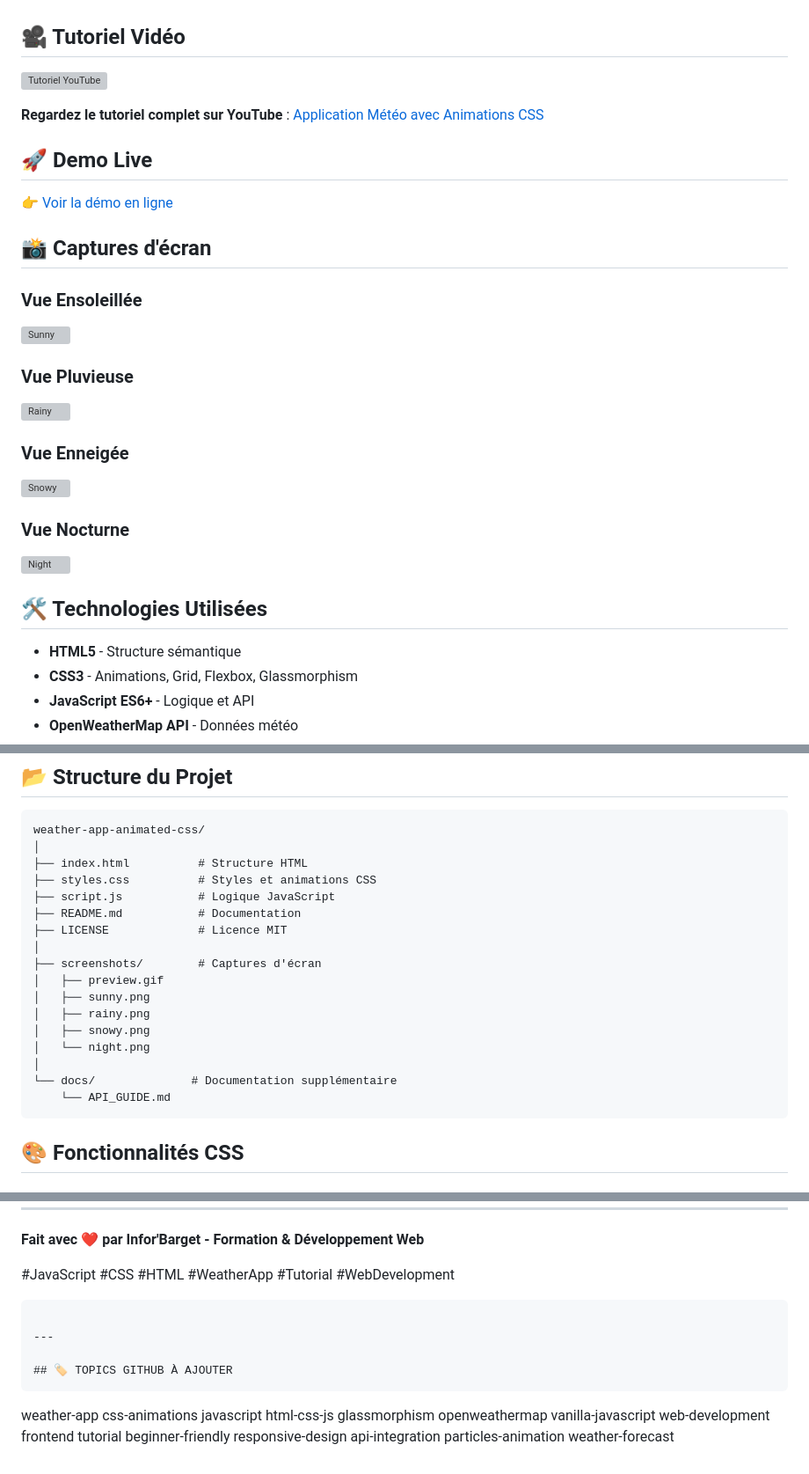
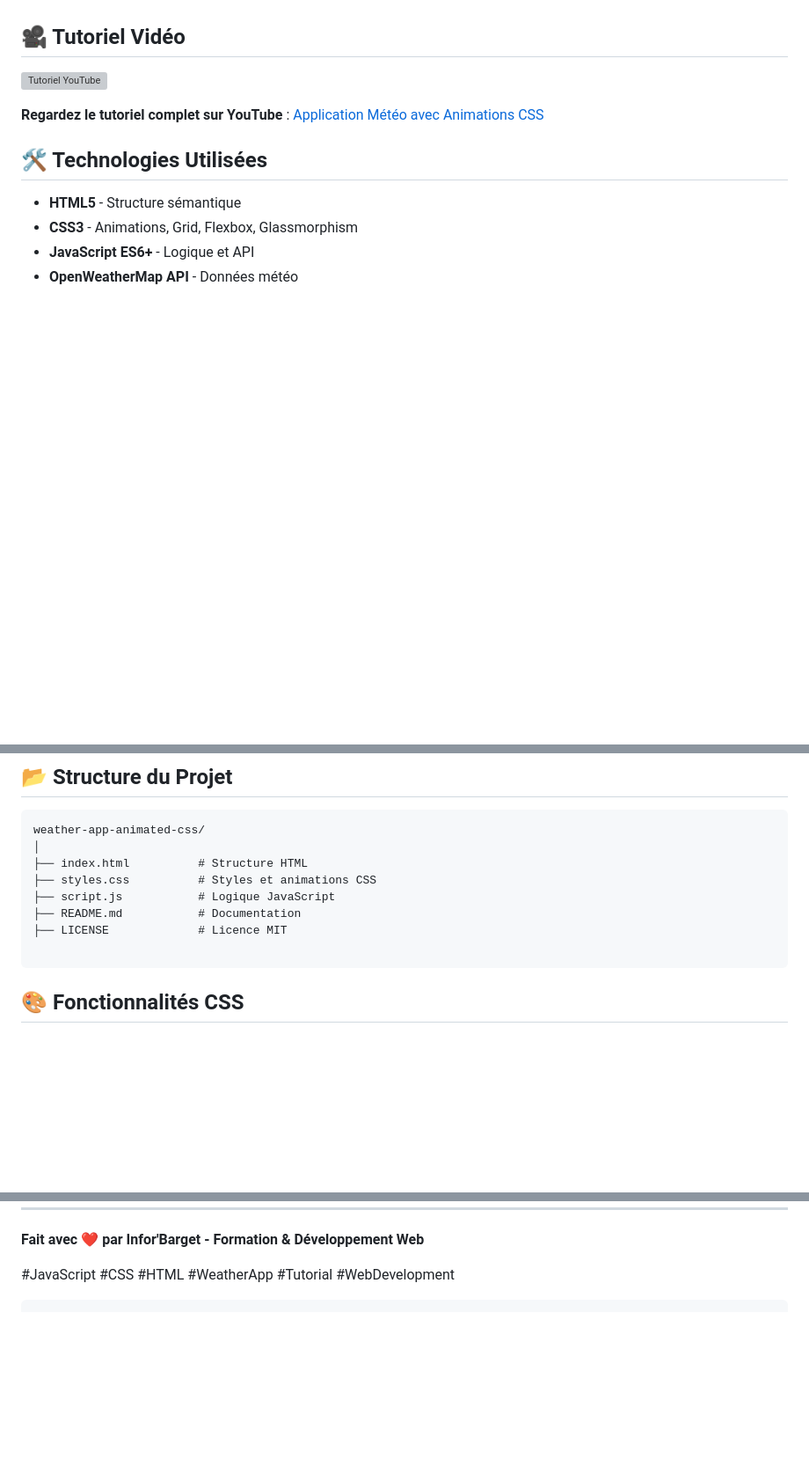
Before and after one commit to InforBarget/weather-app-animated-css, a Markdown page: readme.md, 3 parts joined by grey strips. Shown at 88% size. GitHub-like rendering; blank space fills up the shorter version; grey boxes are pictures that could not be loaded.

````diff
--- a/readme.md
+++ b/readme.md
@@ -25,23 +23,5 @@
 
-**Regardez le tutoriel complet sur YouTube** : [Application Météo avec Animations CSS](https://youtube.com/votre-video)
-
-## 🚀 Demo Live
-
-👉 [Voir la démo en ligne](https://votre-username.github.io/weather-app-animated-css/)
-
-## 📸 Captures d'écran
-
-### Vue Ensoleillée
-![Sunny](screenshots/sunny.png)
-
-### Vue Pluvieuse
-![Rainy](screenshots/rainy.png)
-
-### Vue Enneigée
-![Snowy](screenshots/snowy.png)
-
-### Vue Nocturne
-![Night](screenshots/night.png)
+**Regardez le tutoriel complet sur YouTube** : [Application Météo avec Animations CSS]([[https://youtube.com/votre-video](https://youtu.be/d34krm-7KhA)])
 
 ## 🛠️ Technologies Utilisées
 
@@ -101,16 +81,7 @@ weather-app-animated-css/
 ├── script.js           # Logique JavaScript
 ├── README.md           # Documentation
 ├── LICENSE             # Licence MIT
-│
-├── screenshots/        # Captures d'écran
-│   ├── preview.gif
-│   ├── sunny.png
-│   ├── rainy.png
-│   ├── snowy.png
-│   └── night.png
-│
-└── docs/              # Documentation supplémentaire
-    └── API_GUIDE.md
+
 ```
 
 ## 🎨 Fonctionnalités CSS
@@ -235,23 +205,3 @@ Si ce projet vous a aidé, n'hésitez pas à :
 
 #JavaScript #CSS #HTML #WeatherApp #Tutorial #WebDevelopment
 ```
-
----
-
-## 🏷️ TOPICS GITHUB À AJOUTER
-```
-weather-app
-css-animations
-javascript
-html-css-js
-glassmorphism
-openweathermap
-vanilla-javascript
-web-development
-frontend
-tutorial
-beginner-friendly
-responsive-design
-api-integration
-particles-animation
-weather-forecast
````
Also changed, not shown: other parts of readme.md (+3 -6 lines).
